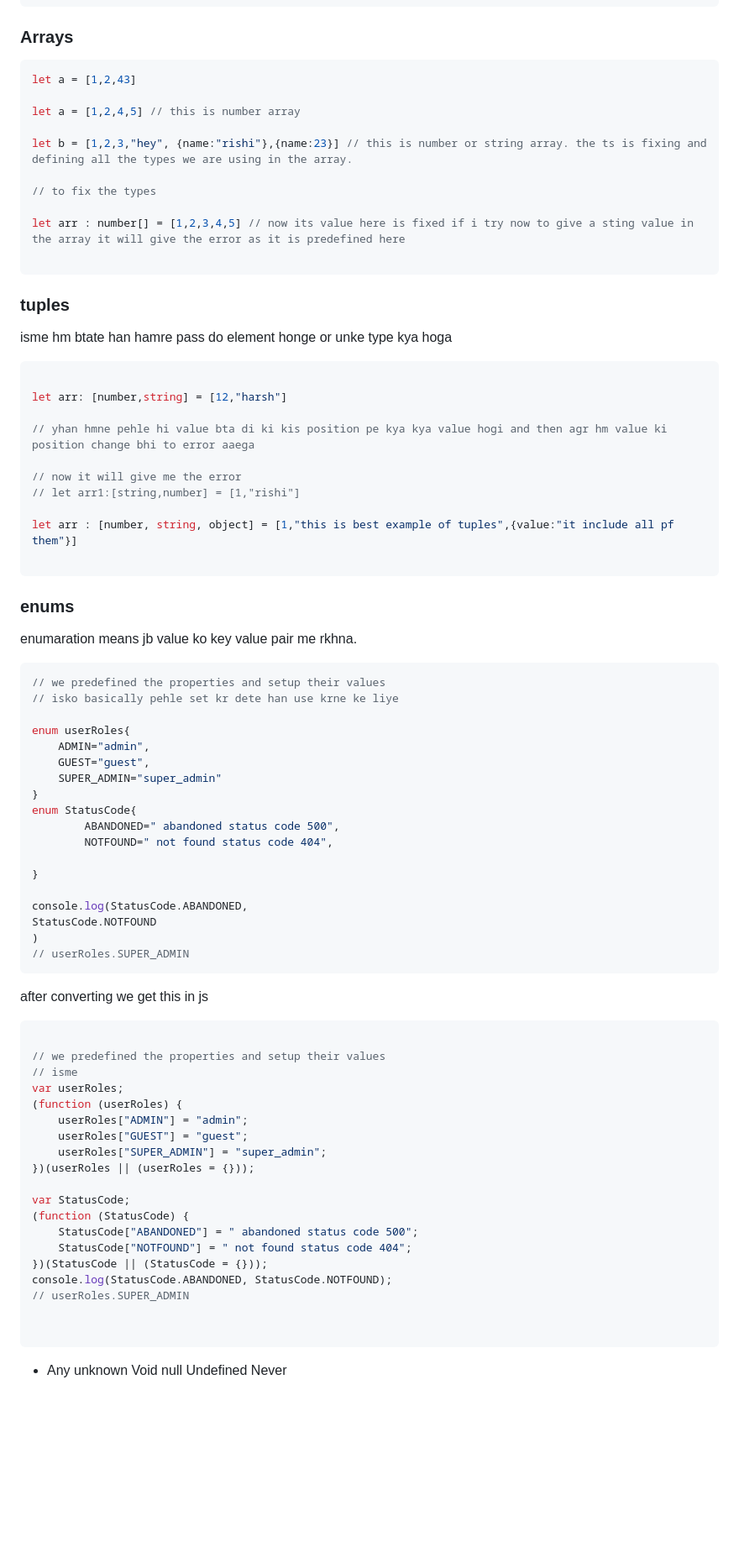
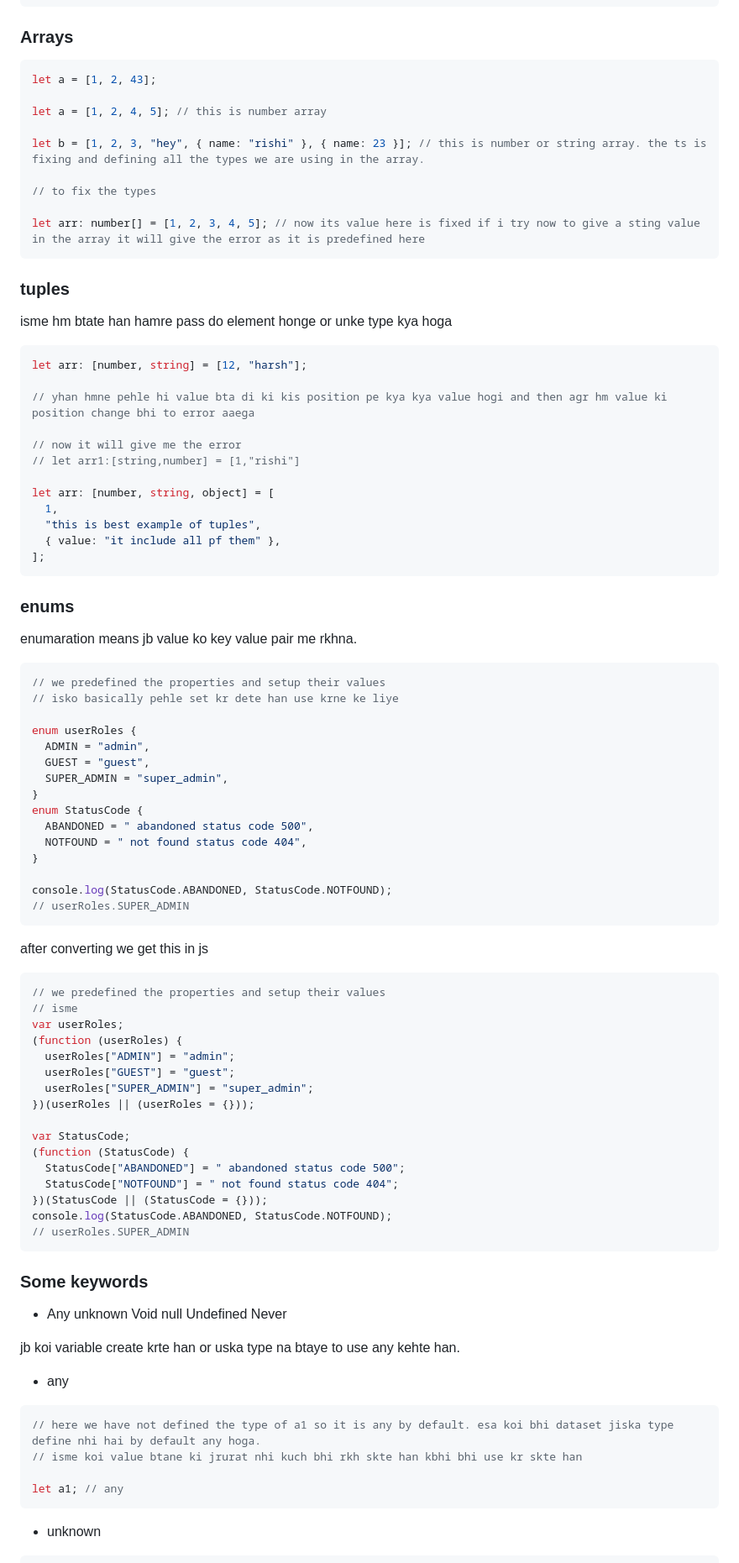
Before and after one commit to coder-Rishi05/typescript_learning, a Markdown page: complete ts/readme.md, the part around one of its changes. Shown at 84% size. Drawn GitHub-style; blank space fills up the shorter version.

Commit message:
completed any and enums

````diff
--- a/complete ts/readme.md
+++ b/complete ts/readme.md
@@ -84,16 +84,15 @@ console.log(d);
 ### Arrays
 
 ```ts
-let a = [1,2,43]
+let a = [1, 2, 43];
 
-let a = [1,2,4,5] // this is number array
+let a = [1, 2, 4, 5]; // this is number array
 
-let b = [1,2,3,"hey", {name:"rishi"},{name:23}] // this is number or string array. the ts is fixing and defining all the types we are using in the array.
+let b = [1, 2, 3, "hey", { name: "rishi" }, { name: 23 }]; // this is number or string array. the ts is fixing and defining all the types we are using in the array.
 
 // to fix the types
 
-let arr : number[] = [1,2,3,4,5] // now its value here is fixed if i try now to give a sting value in the array it will give the error as it is predefined here
-
+let arr: number[] = [1, 2, 3, 4, 5]; // now its value here is fixed if i try now to give a sting value in the array it will give the error as it is predefined here
 ```
 
 ### tuples
@@ -101,16 +100,18 @@ let arr : number[] = [1,2,3,4,5] // now its value here is fixed if i try now to
 isme hm btate han hamre pass do element honge or unke type kya hoga
 
 ```js
-
-let arr: [number,string] = [12,"harsh"]
+let arr: [number, string] = [12, "harsh"];
 
 // yhan hmne pehle hi value bta di ki kis position pe kya kya value hogi and then agr hm value ki position change bhi to error aaega
 
 // now it will give me the error
 // let arr1:[string,number] = [1,"rishi"]
 
-let arr : [number, string, object] = [1,"this is best example of tuples",{value:"it include all pf them"}]
-
+let arr: [number, string, object] = [
+  1,
+  "this is best example of tuples",
+  { value: "it include all pf them" },
+];
 ```
 
 ### enums
@@ -121,45 +122,55 @@ enumaration means jb value ko key value pair me rkhna.
 // we predefined the properties and setup their values
 // isko basically pehle set kr dete han use krne ke liye
 
-enum userRoles{
-    ADMIN="admin",
-    GUEST="guest",
-    SUPER_ADMIN="super_admin"
+enum userRoles {
+  ADMIN = "admin",
+  GUEST = "guest",
+  SUPER_ADMIN = "super_admin",
 }
-enum StatusCode{
-        ABANDONED=" abandoned status code 500",
-        NOTFOUND=" not found status code 404",
-
+enum StatusCode {
+  ABANDONED = " abandoned status code 500",
+  NOTFOUND = " not found status code 404",
 }
 
-console.log(StatusCode.ABANDONED,
-StatusCode.NOTFOUND
-)
+console.log(StatusCode.ABANDONED, StatusCode.NOTFOUND);
 // userRoles.SUPER_ADMIN
 ```
 
 after converting we get this in js
 
 ```js
-
 // we predefined the properties and setup their values
 // isme
 var userRoles;
 (function (userRoles) {
-    userRoles["ADMIN"] = "admin";
-    userRoles["GUEST"] = "guest";
-    userRoles["SUPER_ADMIN"] = "super_admin";
+  userRoles["ADMIN"] = "admin";
+  userRoles["GUEST"] = "guest";
+  userRoles["SUPER_ADMIN"] = "super_admin";
 })(userRoles || (userRoles = {}));
 
 var StatusCode;
 (function (StatusCode) {
-    StatusCode["ABANDONED"] = " abandoned status code 500";
-    StatusCode["NOTFOUND"] = " not found status code 404";
+  StatusCode["ABANDONED"] = " abandoned status code 500";
+  StatusCode["NOTFOUND"] = " not found status code 404";
 })(StatusCode || (StatusCode = {}));
 console.log(StatusCode.ABANDONED, StatusCode.NOTFOUND);
 // userRoles.SUPER_ADMIN
-
-
 ```
 
+### Some keywords
+
 - Any unknown Void null Undefined Never
+
+jb koi variable create krte han or uska type na btaye to use any kehte han.
+
+- any
+
+```js
+// here we have not defined the type of a1 so it is any by default. esa koi bhi dataset jiska type define nhi hai by default any hoga.
+// isme koi value btane ki jrurat nhi kuch bhi rkh skte han kbhi bhi use kr skte han
+
+let a1; // any
+```
+
+- unknown
+
````
Also changed, not shown: other parts of complete ts/readme.md (+12 -0 lines).
